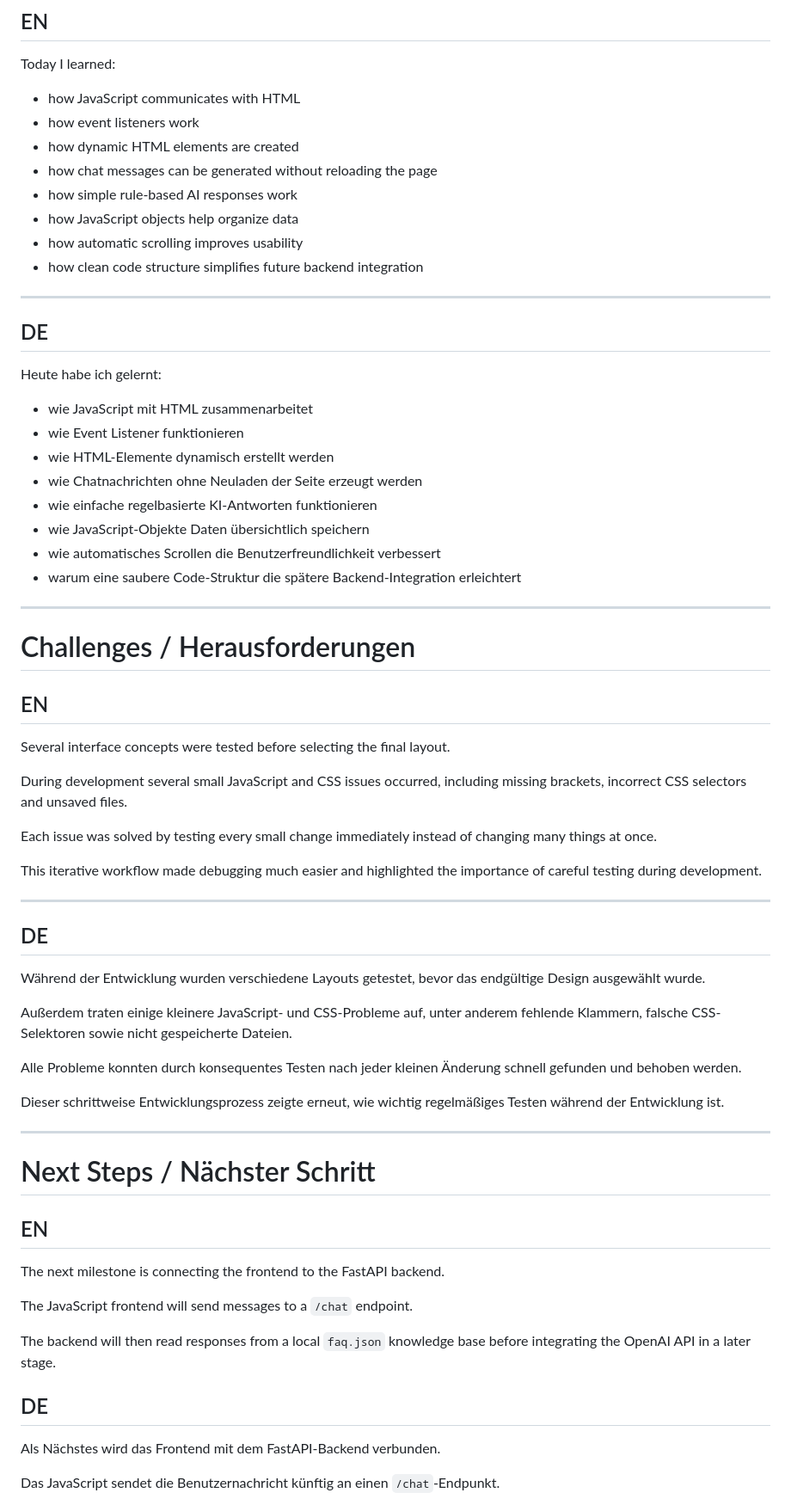
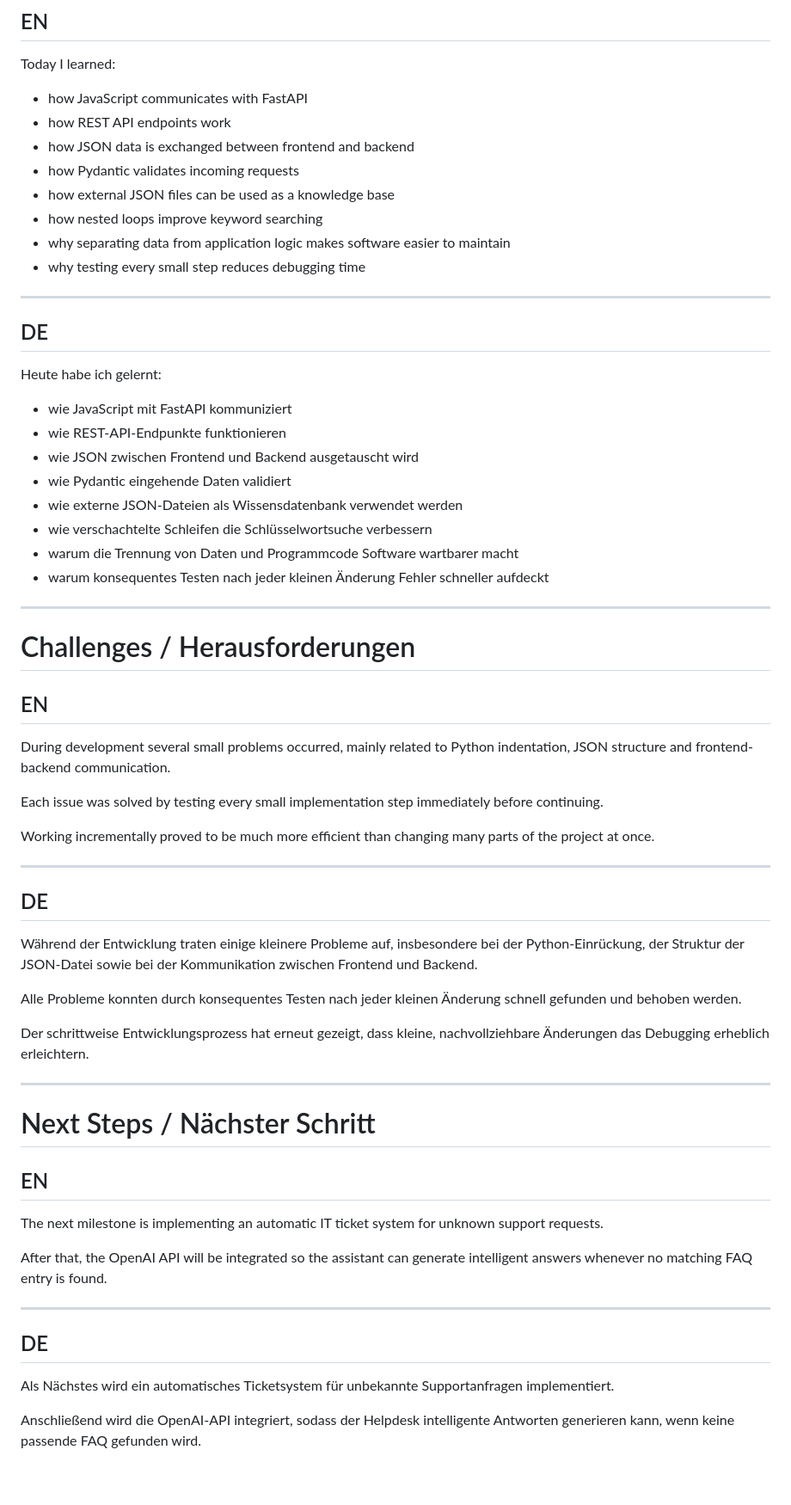
Before and after one commit to Blazej-Ujma/ai-helpdesk-assistant, a Markdown page: docs/day-03.md, the part around one of its changes. Shown at 86% size. Drawn GitHub-style; blank space fills up the shorter version.

Commit message:
Implement automatic IT ticket creation

```diff
--- a/docs/day-03.md
+++ b/docs/day-03.md
@@ -156,14 +238,14 @@ Die aktuelle Logik kann später nahezu unverändert in das FastAPI-Backend über
 
 Today I learned:
 
-- how JavaScript communicates with HTML
-- how event listeners work
-- how dynamic HTML elements are created
-- how chat messages can be generated without reloading the page
-- how simple rule-based AI responses work
-- how JavaScript objects help organize data
-- how automatic scrolling improves usability
-- how clean code structure simplifies future backend integration
+- how JavaScript communicates with FastAPI
+- how REST API endpoints work
+- how JSON data is exchanged between frontend and backend
+- how Pydantic validates incoming requests
+- how external JSON files can be used as a knowledge base
+- how nested loops improve keyword searching
+- why separating data from application logic makes software easier to maintain
+- why testing every small step reduces debugging time
 
 ---
 
@@ -171,14 +253,14 @@ Today I learned:
 
 Heute habe ich gelernt:
 
-- wie JavaScript mit HTML zusammenarbeitet
-- wie Event Listener funktionieren
-- wie HTML-Elemente dynamisch erstellt werden
-- wie Chatnachrichten ohne Neuladen der Seite erzeugt werden
-- wie einfache regelbasierte KI-Antworten funktionieren
-- wie JavaScript-Objekte Daten übersichtlich speichern
-- wie automatisches Scrollen die Benutzerfreundlichkeit verbessert
-- warum eine saubere Code-Struktur die spätere Backend-Integration erleichtert
+- wie JavaScript mit FastAPI kommuniziert
+- wie REST-API-Endpunkte funktionieren
+- wie JSON zwischen Frontend und Backend ausgetauscht wird
+- wie Pydantic eingehende Daten validiert
+- wie externe JSON-Dateien als Wissensdatenbank verwendet werden
+- wie verschachtelte Schleifen die Schlüsselwortsuche verbessern
+- warum die Trennung von Daten und Programmcode Software wartbarer macht
+- warum konsequentes Testen nach jeder kleinen Änderung Fehler schneller aufdeckt
 
 ---
 
@@ -186,25 +268,21 @@ Heute habe ich gelernt:
 
 ## EN
 
-Several interface concepts were tested before selecting the final layout.
+During development several small problems occurred, mainly related to Python indentation, JSON structure and frontend-backend communication.
 
-During development several small JavaScript and CSS issues occurred, including missing brackets, incorrect CSS selectors and unsaved files.
+Each issue was solved by testing every small implementation step immediately before continuing.
 
-Each issue was solved by testing every small change immediately instead of changing many things at once.
-
-This iterative workflow made debugging much easier and highlighted the importance of careful testing during development.
+Working incrementally proved to be much more efficient than changing many parts of the project at once.
 
 ---
 
 ## DE
 
-Während der Entwicklung wurden verschiedene Layouts getestet, bevor das endgültige Design ausgewählt wurde.
-
-Außerdem traten einige kleinere JavaScript- und CSS-Probleme auf, unter anderem fehlende Klammern, falsche CSS-Selektoren sowie nicht gespeicherte Dateien.
+Während der Entwicklung traten einige kleinere Probleme auf, insbesondere bei der Python-Einrückung, der Struktur der JSON-Datei sowie bei der Kommunikation zwischen Frontend und Backend.
 
 Alle Probleme konnten durch konsequentes Testen nach jeder kleinen Änderung schnell gefunden und behoben werden.
 
-Dieser schrittweise Entwicklungsprozess zeigte erneut, wie wichtig regelmäßiges Testen während der Entwicklung ist.
+Der schrittweise Entwicklungsprozess hat erneut gezeigt, dass kleine, nachvollziehbare Änderungen das Debugging erheblich erleichtern.
 
 ---
 
@@ -212,15 +290,15 @@ Dieser schrittweise Entwicklungsprozess zeigte erneut, wie wichtig regelmäßige
 
 ## EN
 
-The next milestone is connecting the frontend to the FastAPI backend.
+The next milestone is implementing an automatic IT ticket system for unknown support requests.
 
-The JavaScript frontend will send messages to a `/chat` endpoint.
+After that, the OpenAI API will be integrated so the assistant can generate intelligent answers whenever no matching FAQ entry is found.
 
-The backend will then read responses from a local `faq.json` knowledge base before integrating the OpenAI API in a later stage.
+---
 
 ## DE
 
-Als Nächstes wird das Frontend mit dem FastAPI-Backend verbunden.
+Als Nächstes wird ein automatisches Ticketsystem für unbekannte Supportanfragen implementiert.
 
-Das JavaScript sendet die Benutzernachricht künftig an einen `/chat`-Endpunkt.
+Anschließend wird die OpenAI-API integriert, sodass der Helpdesk intelligente Antworten generieren kann, wenn keine passende FAQ gefunden wird.
 
```
Also changed, not shown: other parts of docs/day-03.md (+248 -54 lines).
